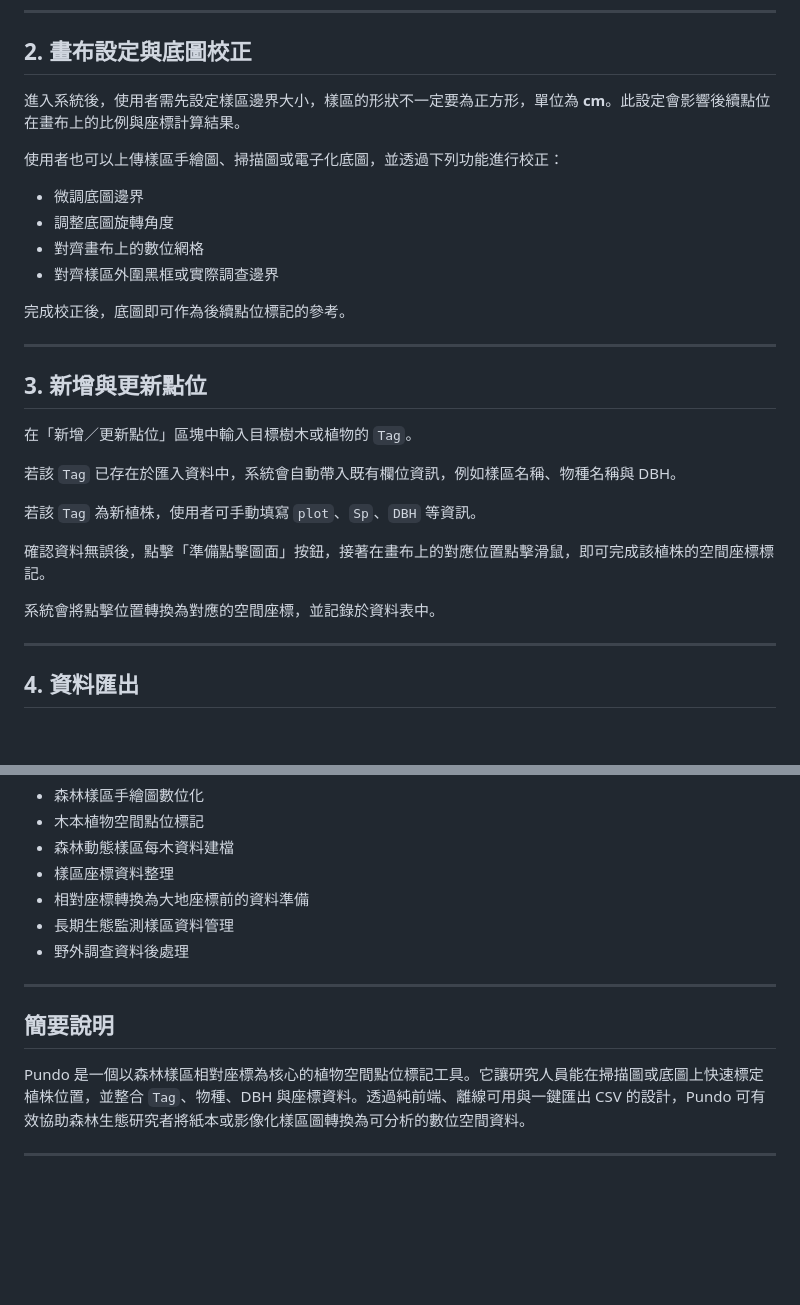
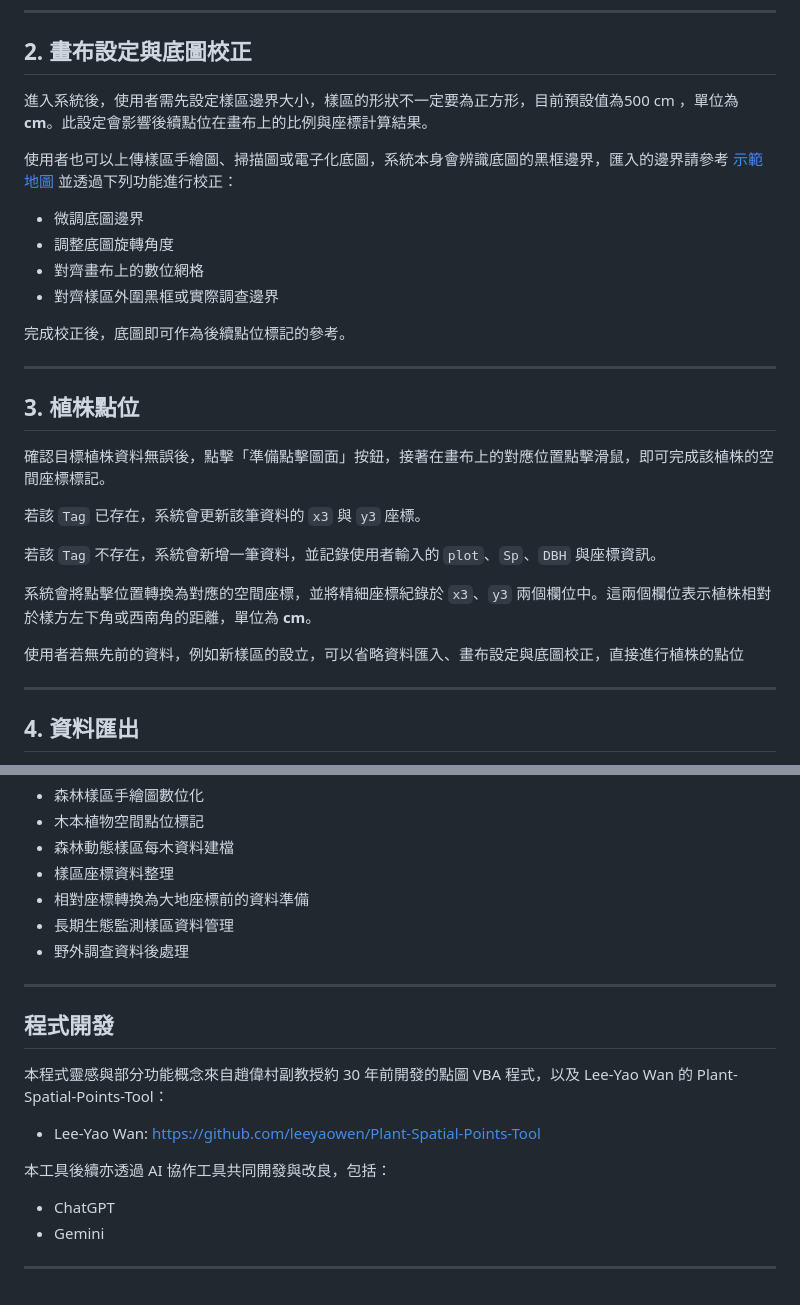
Before and after one commit to jjakon11/Pundo, a Markdown page: README.md, 2 parts joined by grey strips. Rendered like a GitHub page; blank space fills up the shorter version.

Commit message:
README_0702

```diff
--- a/README.md
+++ b/README.md
@@ -71,9 +65,9 @@ Pundo 不需要資料庫、伺服器或額外安裝軟體。使用者只需透
 
 ## 2. 畫布設定與底圖校正
 
-進入系統後，使用者需先設定樣區邊界大小，樣區的形狀不一定要為正方形，單位為 **cm**。此設定會影響後續點位在畫布上的比例與座標計算結果。
+進入系統後，使用者需先設定樣區邊界大小，樣區的形狀不一定要為正方形，目前預設值為500 cm ，單位為 **cm**。此設定會影響後續點位在畫布上的比例與座標計算結果。
 
-使用者也可以上傳樣區手繪圖、掃描圖或電子化底圖，並透過下列功能進行校正：
+使用者也可以上傳樣區手繪圖、掃描圖或電子化底圖，系統本身會辨識底圖的黑框邊界，匯入的邊界請參考 [示範地圖](https://github.com/jjakon11/Pundo/tree/main/Demo_map) 並透過下列功能進行校正：
 
 - 微調底圖邊界
 - 調整底圖旋轉角度
@@ -84,17 +78,17 @@ Pundo 不需要資料庫、伺服器或額外安裝軟體。使用者只需透
 
 ---
 
-## 3. 新增與更新點位
+## 3. 植株點位
 
-在「新增／更新點位」區塊中輸入目標樹木或植物的 `Tag`。
+確認目標植株資料無誤後，點擊「準備點擊圖面」按鈕，接著在畫布上的對應位置點擊滑鼠，即可完成該植株的空間座標標記。
 
-若該 `Tag` 已存在於匯入資料中，系統會自動帶入既有欄位資訊，例如樣區名稱、物種名稱與 DBH。
+若該 `Tag` 已存在，系統會更新該筆資料的 `x3` 與 `y3` 座標。
 
-若該 `Tag` 為新植株，使用者可手動填寫 `plot`、`Sp`、`DBH` 等資訊。
+若該 `Tag` 不存在，系統會新增一筆資料，並記錄使用者輸入的 `plot`、`Sp`、`DBH` 與座標資訊。
 
-確認資料無誤後，點擊「準備點擊圖面」按鈕，接著在畫布上的對應位置點擊滑鼠，即可完成該植株的空間座標標記。
+系統會將點擊位置轉換為對應的空間座標，並將精細座標紀錄於 `x3`、`y3` 兩個欄位中。這兩個欄位表示植株相對於樣方左下角或西南角的距離，單位為 **cm**。
 
-系統會將點擊位置轉換為對應的空間座標，並記錄於資料表中。
+使用者若無先前的資料，例如新樣區的設立，可以省略資料匯入、畫布設定與底圖校正，直接進行植株的點位
 
 ---
 
@@ -145,10 +139,18 @@ Pundo 適合用於下列工作：
 - 長期生態監測樣區資料管理
 - 野外調查資料後處理
 
+
 ---
 
-## 簡要說明
+## 程式開發
 
-Pundo 是一個以森林樣區相對座標為核心的植物空間點位標記工具。它讓研究人員能在掃描圖或底圖上快速標定植株位置，並整合 `Tag`、物種、DBH 與座標資料。透過純前端、離線可用與一鍵匯出 CSV 的設計，Pundo 可有效協助森林生態研究者將紙本或影像化樣區圖轉換為可分析的數位空間資料。
+本程式靈感與部分功能概念來自趙偉村副教授約 30 年前開發的點圖 VBA 程式，以及 Lee-Yao Wan 的 Plant-Spatial-Points-Tool：
+
+- Lee-Yao Wan: <https://github.com/leeyaowen/Plant-Spatial-Points-Tool>
+
+本工具後續亦透過 AI 協作工具共同開發與改良，包括：
+
+- ChatGPT
+- Gemini
 
 ---
```
Also changed, not shown: other parts of README.md (+6 -12 lines).
